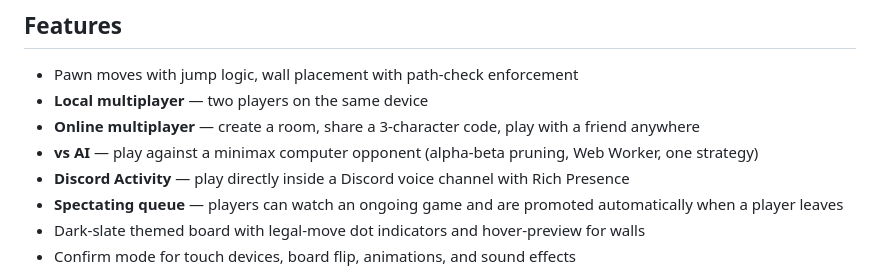
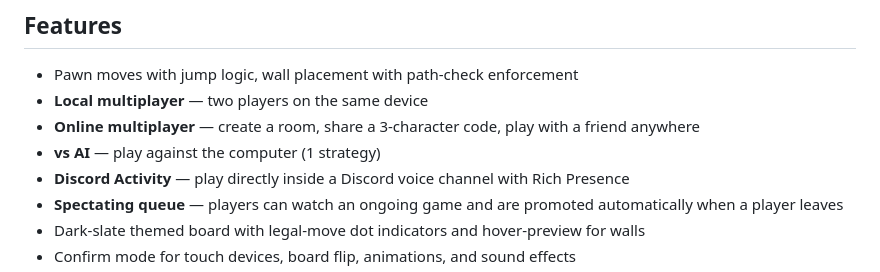
Before and after one commit to JoachimVN/CHORIDOR-web, a Markdown page: README.md, the part around the change. GitHub-like rendering.

Commit message:
docs: simplify vs AI feature description in README
Co-Authored-By: Claude Sonnet 4.6 <noreply@anthropic.com>
Claude-Session: https://claude.ai/code/session_01SW54VoZCCtTj4EPxNEKdX4

```diff
--- a/README.md
+++ b/README.md
@@ -47,7 +47,7 @@ The desktop version is available at [JoachimVN/CHORIDOR](https://github.com/Joac
 - Pawn moves with jump logic, wall placement with path-check enforcement
 - **Local multiplayer** — two players on the same device
 - **Online multiplayer** — create a room, share a 3-character code, play with a friend anywhere
-- **vs AI** — play against a minimax computer opponent (alpha-beta pruning, Web Worker, one strategy)
+- **vs AI** — play against the computer (1 strategy)
 - **Discord Activity** — play directly inside a Discord voice channel with Rich Presence
 - **Spectating queue** — players can watch an ongoing game and are promoted automatically when a player leaves
 - Dark-slate themed board with legal-move dot indicators and hover-preview for walls
```
